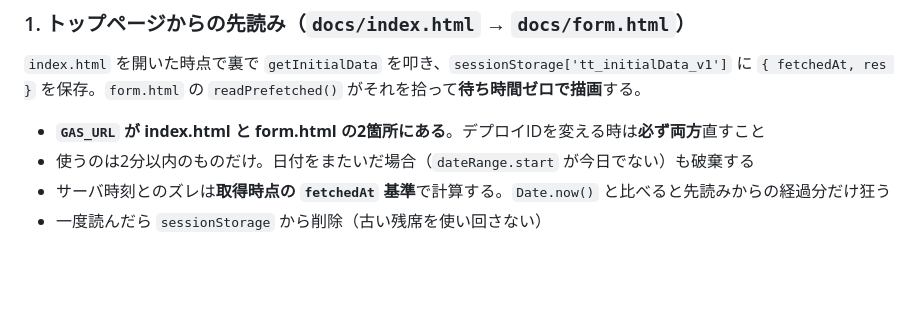
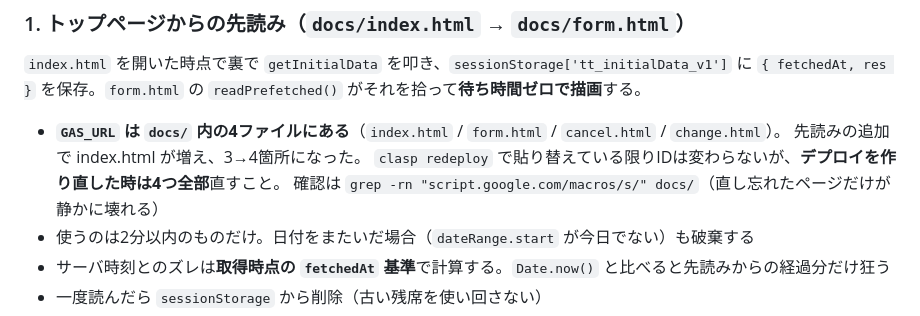
Before and after one commit to tsubame-terrace-owner/reservation, a Markdown page: CLAUDE.md, the part around the change. Rendered like a GitHub page; blank space fills up the shorter version.

Commit message:
docs: GAS_URL の箇所数の記述を訂正（2箇所→実際は4箇所）
元から form/cancel/change の3ファイルにあり、先読みの追加で index が
加わって4箇所。デプロイを作り直す時の確認用に grep コマンドも併記。

Co-Authored-By: Claude Opus 5 <noreply@anthropic.com>

```diff
--- a/CLAUDE.md
+++ b/CLAUDE.md
@@ -81,7 +81,10 @@ GAS の応答は実測 **2.5〜3.7秒**（GAS起動＋リダイレクトの固
 `index.html` を開いた時点で裏で `getInitialData` を叩き、`sessionStorage['tt_initialData_v1']` に
 `{ fetchedAt, res }` を保存。`form.html` の `readPrefetched()` がそれを拾って**待ち時間ゼロで描画**する。
 
-- **`GAS_URL` が index.html と form.html の2箇所にある**。デプロイIDを変える時は**必ず両方**直すこと
+- **`GAS_URL` は `docs/` 内の4ファイルにある**（`index.html` / `form.html` / `cancel.html` / `change.html`）。
+  先読みの追加で index.html が増え、3→4箇所になった。
+  `clasp redeploy` で貼り替えている限りIDは変わらないが、**デプロイを作り直した時は4つ全部**直すこと。
+  確認は `grep -rn "script.google.com/macros/s/" docs/`（直し忘れたページだけが静かに壊れる）
 - 使うのは2分以内のものだけ。日付をまたいだ場合（`dateRange.start` が今日でない）も破棄する
 - サーバ時刻とのズレは**取得時点の `fetchedAt` 基準**で計算する。`Date.now()` と比べると先読みからの経過分だけ狂う
 - 一度読んだら `sessionStorage` から削除（古い残席を使い回さない）
```
